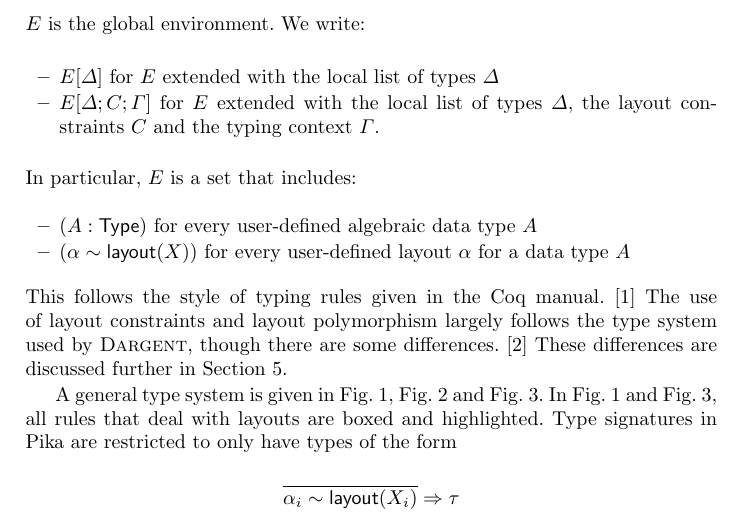
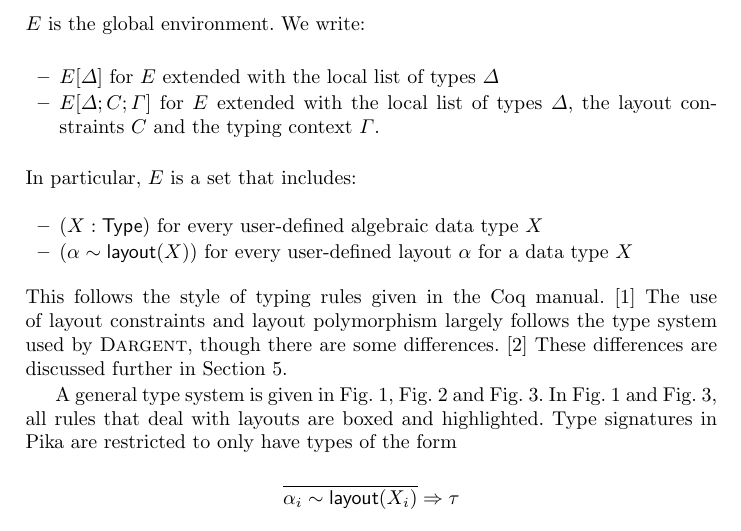
Before and after one commit to roboguy13/PikaC, a LaTeX paper (paper/paper.tex, which reads paper/types.tex): part of page 2 of 6, cut so that both start at the same text. Compiled offline with pdfLaTeX.

Commit message:
typo; more consistent naming

```diff
--- a/paper/types.tex
+++ b/paper/types.tex
@@ -17,8 +17,8 @@ $E$ is the global environment. We write:
 \noindent
 In particular, $E$ is a set that includes:
 \begin{itemize}
-  \item $(A : \Type)$ for every user-defined algebraic data type $A$
-  \item $(\alpha \isA \layout{X})$ for every user-defined layout $\alpha$ for a data type $A$
+  \item $(X : \Type)$ for every user-defined algebraic data type $X$
+  \item $(\alpha \isA \layout{X})$ for every user-defined layout $\alpha$ for a data type $X$
 \end{itemize}
 
 \noindent
```
